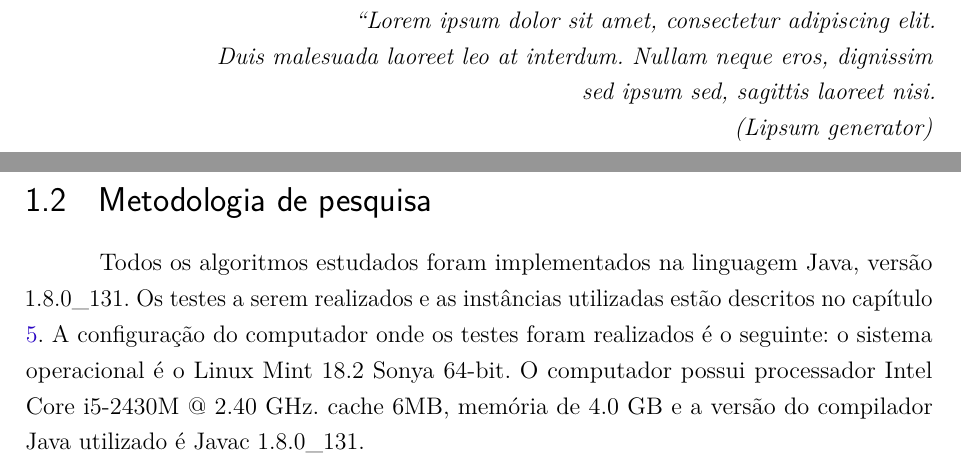
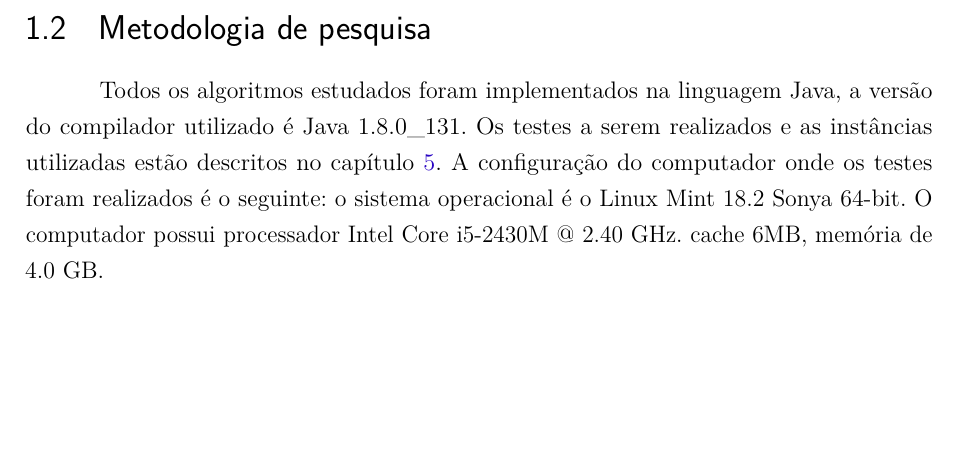
Before and after one commit to pedrohbh/PG-Dissertacao, a LaTeX thesis (Academia/PG.tex, which reads Academia/capitulos/ch1-introducao.tex): two parts of pages 7 and 14 of 43 before the commit and part of page 12 of 41 after it, the two joined at a grey line, cut at the place of the change, the shorter picture padded with empty space. Compiled offline with pdfLaTeX.

Commit message:
Backup CXIX

```diff
--- a/Academia/PG.tex
+++ b/Academia/PG.tex
@@ -120,7 +120,7 @@
 \DeclareCaptionFont{white}{\color{white}}
 \DeclareCaptionFormat{listing}{\colorbox{gray}{\parbox{\textwidth}{#1#2#3}}}
 \captionsetup[lstlisting]{format=listing,labelfont=white,textfont=white}
-\renewcommand{\lstlistingname}{Listagem}
+\renewcommand{\lstlistingname}{Algoritmo}
 \definecolor{mygray}{rgb}{0.5,0.5,0.5}
 \lstset{
 	basicstyle=\scriptsize,
@@ -348,15 +343,7 @@ Fusce ac pretium leo, in convallis augue. Mauris pulvinar elit rhoncus velit auc
 
 % Epígrafe.
 % (*) Escrever epígrafe ou remover/comentar seção.
-\begin{epigrafe}
-    \vspace*{\fill}
-	\begin{flushright}
-		\textit{``Lorem ipsum dolor sit amet, consectetur adipiscing elit. \\
-		Duis malesuada laoreet leo at interdum. Nullam neque eros, dignissim \\
-		sed ipsum sed, sagittis laoreet nisi.\\
-		(Lipsum generator)}
-	\end{flushright}
-\end{epigrafe}
+
 
 
 % Resumo em português.
--- a/Academia/capitulos/ch1-introducao.tex
+++ b/Academia/capitulos/ch1-introducao.tex
@@ -32,7 +32,7 @@ O estudo dos algoritmos ARA* e AD* é baseado no artigo no qual esses algoritmos
 O trabalho de \citeonline{larkin2014back} analisa o uso de diversas estruturas de dados como fila de prioridades e seus respectivos impactos, ressaltando diferenças entre a proposta teórica dessas estruturas e a aplicação prática.
 \section{Metodologia de pesquisa}
 \label{sec-intro-metodologia}
-Todos os algoritmos estudados foram implementados na linguagem Java, versão 1.8.0\_131. Os testes a serem realizados e as instâncias utilizadas estão descritos no capítulo \ref{sec-testes}. A configuração do computador onde os testes foram realizados é o seguinte: o sistema operacional é o Linux Mint 18.2 Sonya 64-bit. O computador possui processador Intel Core i5-2430M @ 2.40 GHz. cache 6MB, memória de 4.0 GB e a versão do compilador Java utilizado é Javac 1.8.0\_131.
+Todos os algoritmos estudados foram implementados na linguagem Java, a versão do compilador utilizado é Java 1.8.0\_131. Os testes a serem realizados e as instâncias utilizadas estão descritos no capítulo \ref{sec-testes}. A configuração do computador onde os testes foram realizados é o seguinte: o sistema operacional é o Linux Mint 18.2 Sonya 64-bit. O computador possui processador Intel Core i5-2430M @ 2.40 GHz. cache 6MB, memória de 4.0 GB.
 \newpage
 \section{Organização dos capítulos}
 \label{sec-intro-organizaocao}
```
Also changed, not shown: Academia/PG.pdf, Academia/PG.tex (9 more changed lines), Academia/capitulos/ch1-introducao.tex (6 more changed lines).
